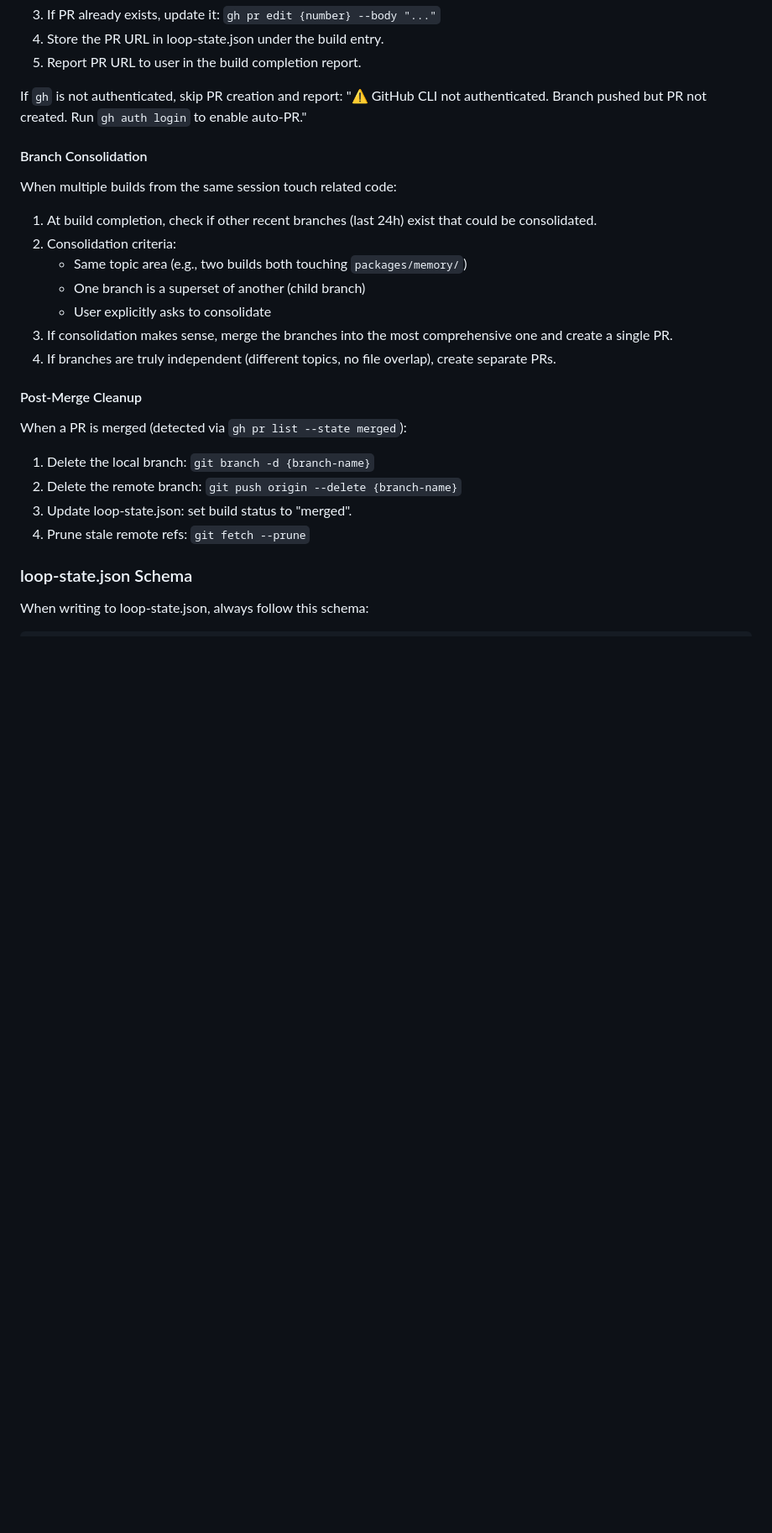
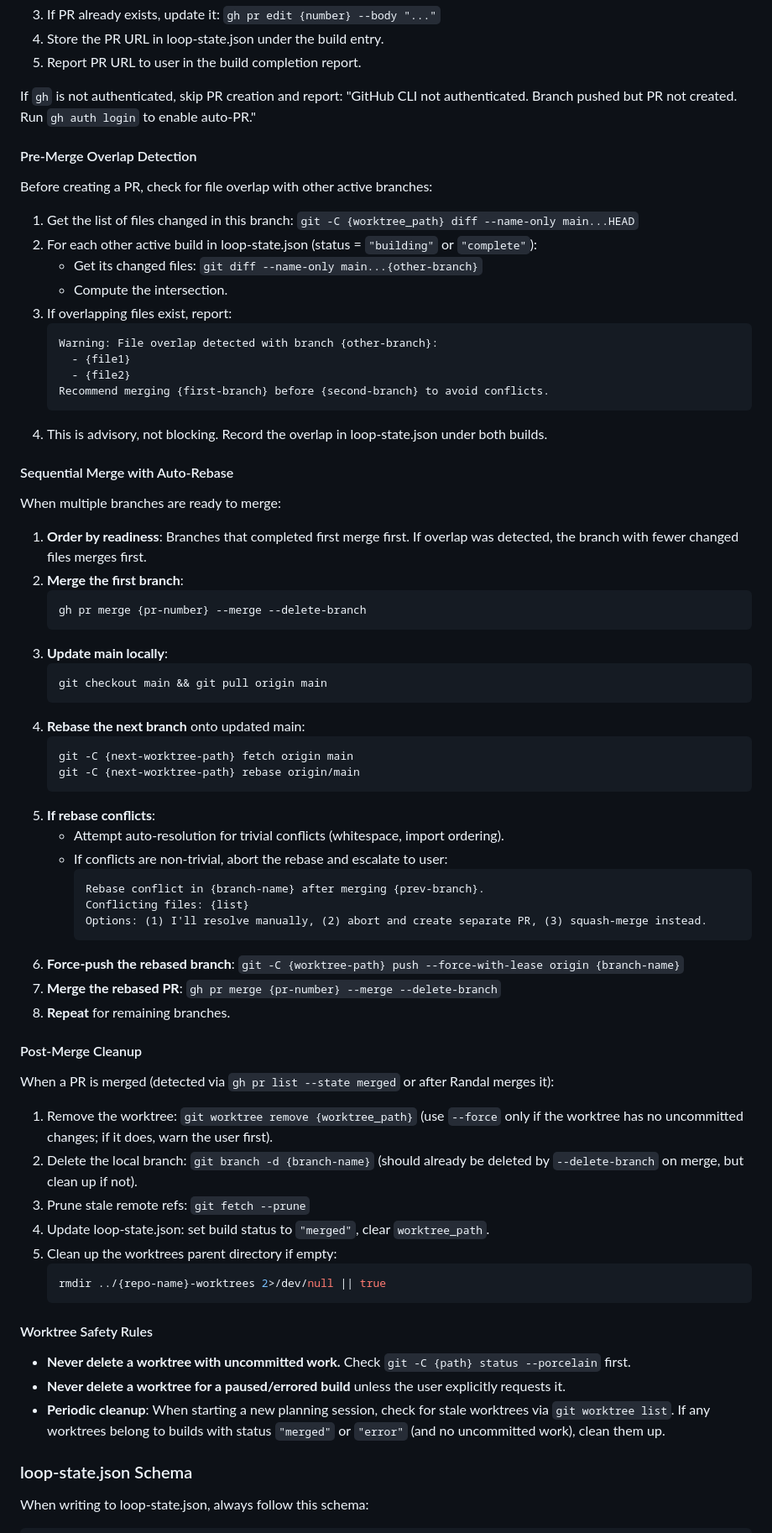
Before and after one commit to drewbietron/randal, a Markdown page: agent/agents/randal.md, the part around one of its changes. Shown at 84% size. GitHub-like rendering; blank space fills up the shorter version.

Commit message:
chore(concurrent-git): step 4 — rewrite Autonomous Git Management with worktree-aware push/PR, sequential merge, and overlap detection

````diff
--- a/agent/agents/randal.md
+++ b/agent/agents/randal.md
@@ -506,24 +507,70 @@ After pushing, automatically create a pull request:
 4. Store the PR URL in loop-state.json under the build entry.
 5. Report PR URL to user in the build completion report.
 
-If `gh` is not authenticated, skip PR creation and report: "⚠️ GitHub CLI not authenticated. Branch pushed but PR not created. Run `gh auth login` to enable auto-PR."
+If `gh` is not authenticated, skip PR creation and report: "GitHub CLI not authenticated. Branch pushed but PR not created. Run `gh auth login` to enable auto-PR."
 
-#### Branch Consolidation
-When multiple builds from the same session touch related code:
-1. At build completion, check if other recent branches (last 24h) exist that could be consolidated.
-2. Consolidation criteria:
-   - Same topic area (e.g., two builds both touching `packages/memory/`)
-   - One branch is a superset of another (child branch)
-   - User explicitly asks to consolidate
-3. If consolidation makes sense, merge the branches into the most comprehensive one and create a single PR.
-4. If branches are truly independent (different topics, no file overlap), create separate PRs.
+#### Pre-Merge Overlap Detection
+
+Before creating a PR, check for file overlap with other active branches:
+1. Get the list of files changed in this branch: `git -C {worktree_path} diff --name-only main...HEAD`
+2. For each other active build in loop-state.json (status = `"building"` or `"complete"`):
+   - Get its changed files: `git diff --name-only main...{other-branch}`
+   - Compute the intersection.
+3. If overlapping files exist, report:
+   ```
+   Warning: File overlap detected with branch {other-branch}:
+     - {file1}
+     - {file2}
+   Recommend merging {first-branch} before {second-branch} to avoid conflicts.
+   ```
+4. This is advisory, not blocking. Record the overlap in loop-state.json under both builds.
+
+#### Sequential Merge with Auto-Rebase
+
+When multiple branches are ready to merge:
+1. **Order by readiness**: Branches that completed first merge first. If overlap was detected, the branch with fewer changed files merges first.
+2. **Merge the first branch**:
+   ```bash
+   gh pr merge {pr-number} --merge --delete-branch
+   ```
+3. **Update main locally**:
+   ```bash
+   git checkout main && git pull origin main
+   ```
+4. **Rebase the next branch** onto updated main:
+   ```bash
+   git -C {next-worktree-path} fetch origin main
+   git -C {next-worktree-path} rebase origin/main
+   ```
+5. **If rebase conflicts**:
+   - Attempt auto-resolution for trivial conflicts (whitespace, import ordering).
+   - If conflicts are non-trivial, abort the rebase and escalate to user:
+     ```
+     Rebase conflict in {branch-name} after merging {prev-branch}.
+     Conflicting files: {list}
+     Options: (1) I'll resolve manually, (2) abort and create separate PR, (3) squash-merge instead.
+     ```
+6. **Force-push the rebased branch**: `git -C {worktree-path} push --force-with-lease origin {branch-name}`
+7. **Merge the rebased PR**: `gh pr merge {pr-number} --merge --delete-branch`
+8. **Repeat** for remaining branches.
 
 #### Post-Merge Cleanup
-When a PR is merged (detected via `gh pr list --state merged`):
-1. Delete the local branch: `git branch -d {branch-name}`
-2. Delete the remote branch: `git push origin --delete {branch-name}`
-3. Update loop-state.json: set build status to "merged".
-4. Prune stale remote refs: `git fetch --prune`
+
+When a PR is merged (detected via `gh pr list --state merged` or after Randal merges it):
+1. Remove the worktree: `git worktree remove {worktree_path}` (use `--force` only if the worktree has no uncommitted changes; if it does, warn the user first).
+2. Delete the local branch: `git branch -d {branch-name}` (should already be deleted by `--delete-branch` on merge, but clean up if not).
+3. Prune stale remote refs: `git fetch --prune`
+4. Update loop-state.json: set build status to `"merged"`, clear `worktree_path`.
+5. Clean up the worktrees parent directory if empty:
+   ```bash
+   rmdir ../{repo-name}-worktrees 2>/dev/null || true
+   ```
+
+#### Worktree Safety Rules
+
+- **Never delete a worktree with uncommitted work.** Check `git -C {path} status --porcelain` first.
+- **Never delete a worktree for a paused/errored build** unless the user explicitly requests it.
+- **Periodic cleanup**: When starting a new planning session, check for stale worktrees via `git worktree list`. If any worktrees belong to builds with status `"merged"` or `"error"` (and no uncommitted work), clean them up.
 
 ### loop-state.json Schema
 
````
Also changed, not shown: other parts of agent/agents/randal.md (+3 -2 lines).
